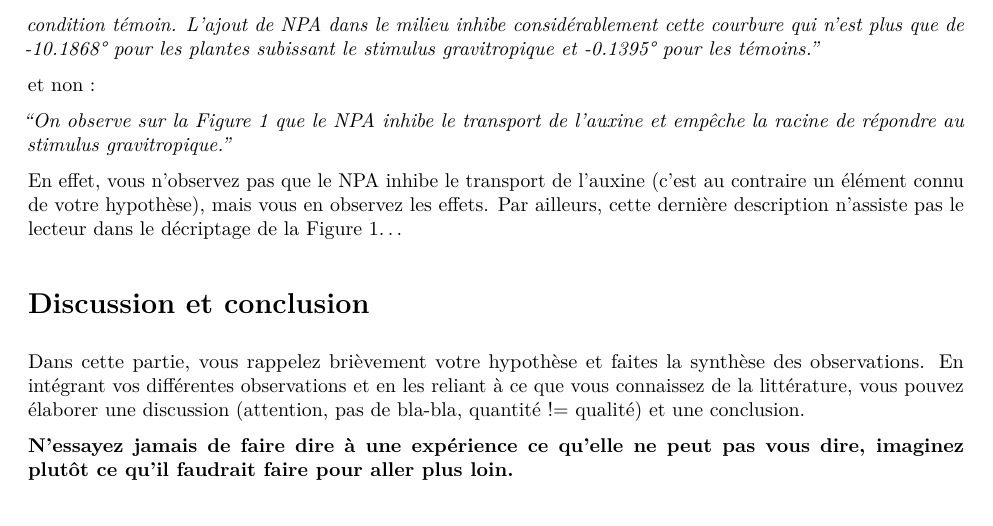
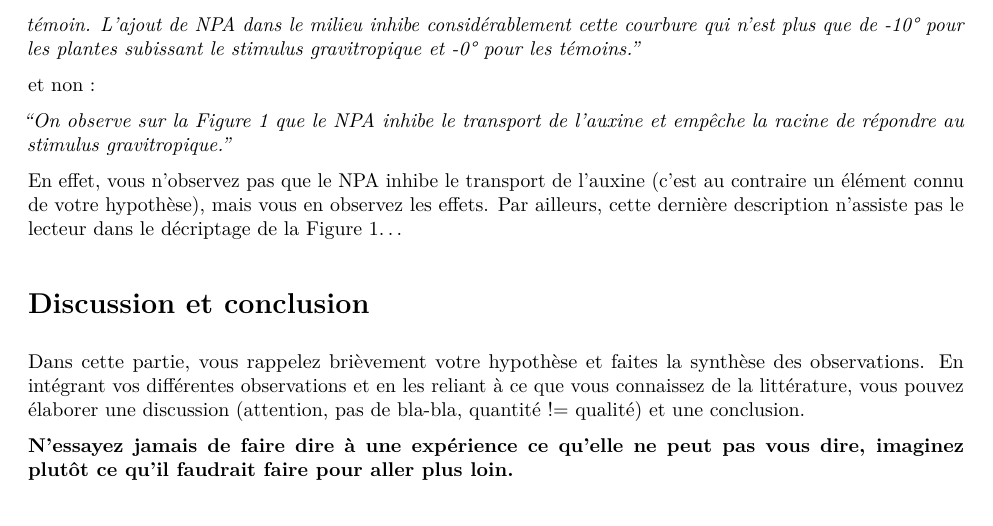
Before and after one commit to ptocquin/tp_bac3, an R Markdown document (template.Rmd): part of page 2 of 2, cut so that both start at the same text. The pictures show the output file template.pdf that the author committed with the source.

```diff
--- a/template.Rmd
+++ b/template.Rmd
@@ -139,7 +139,7 @@
 
 Cette partie est descriptive: vous y décrivez vos résulats **sans les discuter**. Chaque tableau ou chaque graphique y est analysé **complètement** en y faisant référence. Par exemple, vous écrirez :
 
-*"On observe sur la Figure 1 que, en absence de NPA, le pivotement de la boîte à 90° provoque une courbure moyenne de `r bending[bending$position == "Courbe" & bending$npa == "Sans", "mean"]`°, mesurée après 24h, alors qu'elle est quasi nulle (`r bending[bending$position == "Debout" & bending$npa == "Sans", "mean"]`°), comme attendu, dans la condition témoin. L'ajout de NPA dans le milieu inhibe considérablement cette courbure qui n'est plus que de `r bending[bending$position == "Courbe" & bending$npa == "Avec", "mean"]`° pour les plantes subissant le stimulus gravitropique et `r bending[bending$position == "Debout" & bending$npa == "Avec", "mean"]`° pour les témoins."*
+*"On observe sur la Figure 1 que, en absence de NPA, le pivotement de la boîte à 90° provoque une courbure moyenne de `r format(bending[bending$position == "Courbe" & bending$npa == "Sans", "mean"], digits = 0)`°, mesurée après 24h, alors qu'elle est quasi nulle (`r format(bending[bending$position == "Debout" & bending$npa == "Sans", "mean"], digits = 0)`°), comme attendu, dans la condition témoin. L'ajout de NPA dans le milieu inhibe considérablement cette courbure qui n'est plus que de `r format(bending[bending$position == "Courbe" & bending$npa == "Avec", "mean"], digits = 0)`° pour les plantes subissant le stimulus gravitropique et `r format(bending[bending$position == "Debout" & bending$npa == "Avec", "mean"], digits = 0)`° pour les témoins."*
 
 et non :
 
```
Also changed, not shown: template.pdf, 1 other file.
